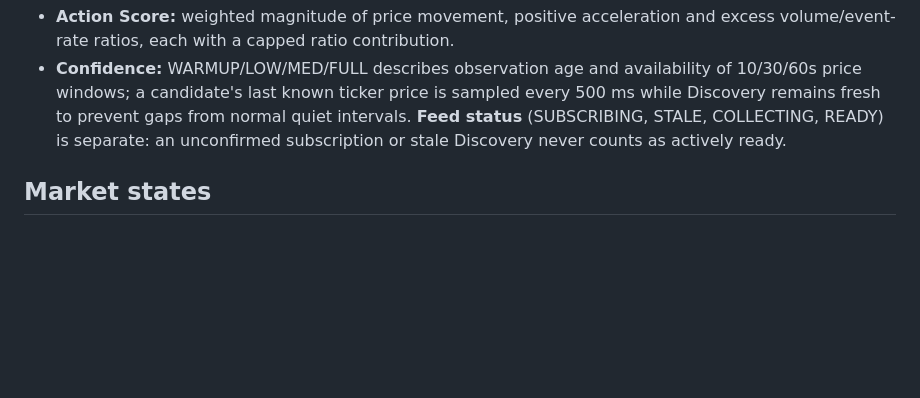
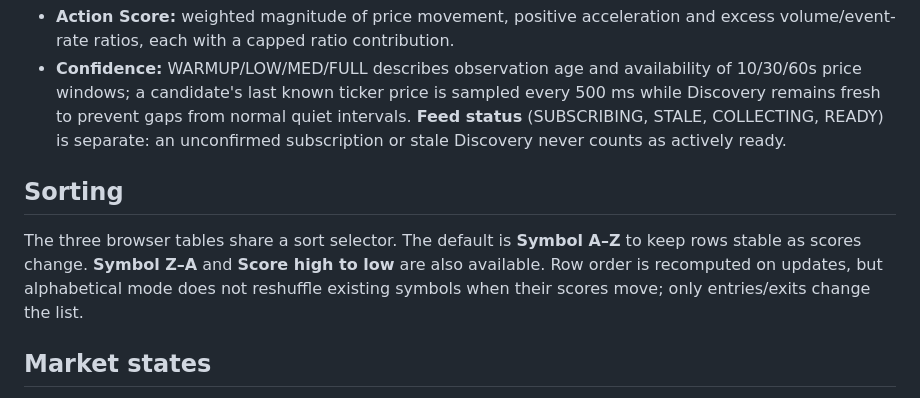
Before and after one commit to groovproton/inplay-radar-browser-, a Markdown page: README.md, the part around the change. GitHub-like rendering; blank space fills up the shorter version.

Commit message:
Document alphabetical and score sorting

```diff
--- a/README.md
+++ b/README.md
@@ -46,6 +46,10 @@ Or: `python3 -m http.server 8000 --bind 127.0.0.1`. Stop foreground serving with
 - **Action Score:** weighted magnitude of price movement, positive acceleration and excess volume/event-rate ratios, each with a capped ratio contribution.
 - **Confidence:** WARMUP/LOW/MED/FULL describes observation age and availability of 10/30/60s price windows; a candidate's last known ticker price is sampled every 500 ms while Discovery remains fresh to prevent gaps from normal quiet intervals. **Feed status** (SUBSCRIBING, STALE, COLLECTING, READY) is separate: an unconfirmed subscription or stale Discovery never counts as actively ready.
 
+## Sorting
+
+The three browser tables share a sort selector. The default is **Symbol A–Z** to keep rows stable as scores change. **Symbol Z–A** and **Score high to low** are also available. Row order is recomputed on updates, but alphabetical mode does not reshuffle existing symbols when their scores move; only entries/exits change the list.
+
 ## Market states
 
 `QUIET → WAKING → ACTIVE → EXPANDING` (or back down). States use an exponentially smoothed score, distinct enter/exit thresholds, confirmation time, confidence caps and minimum hold time. **Active Now** contains only currently READY symbols whose state is ACTIVE or EXPANDING. A separate expandable **Recent Activity** section retains previously active symbols for up to 5 minutes since last active, without counting them as active now. Recently active candidates can be retained for an additional 2 minutes so brief pauses do not immediately terminate detailed monitoring.
```
